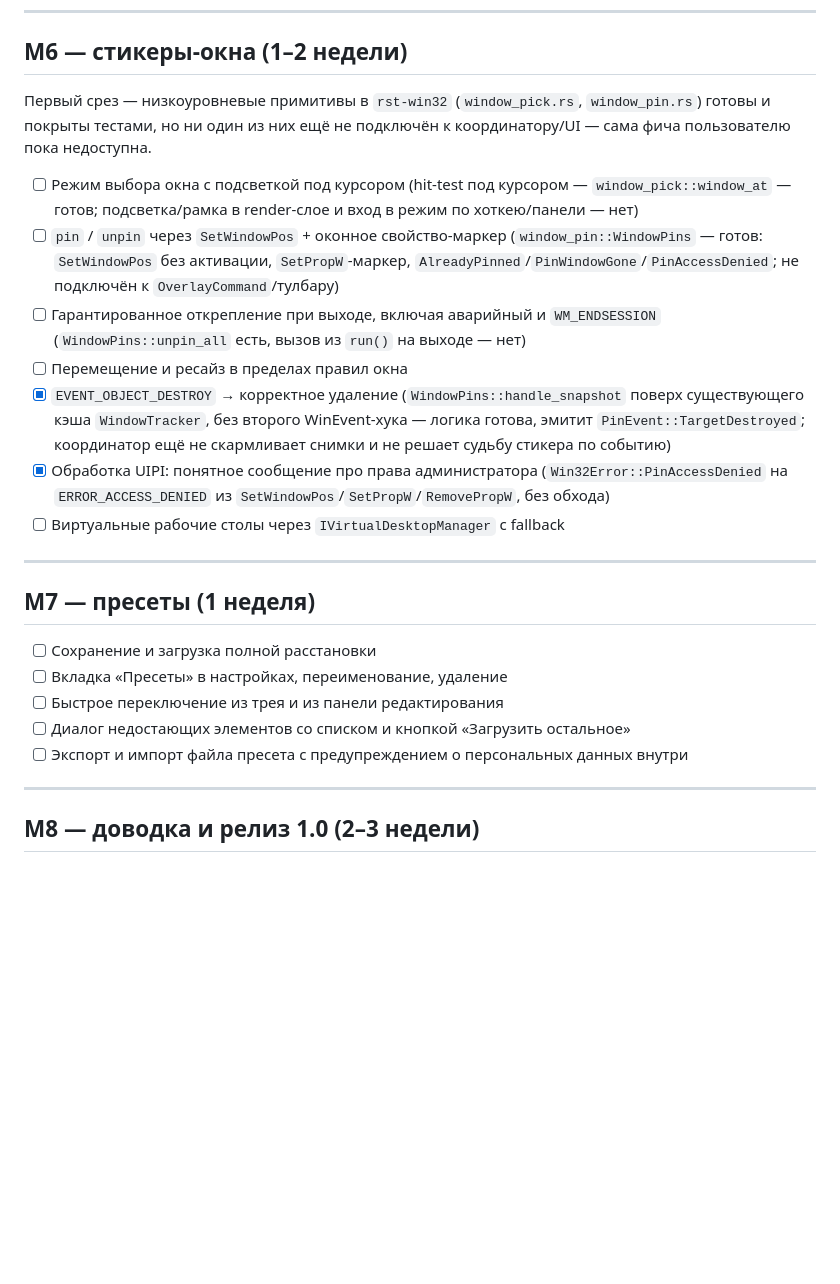
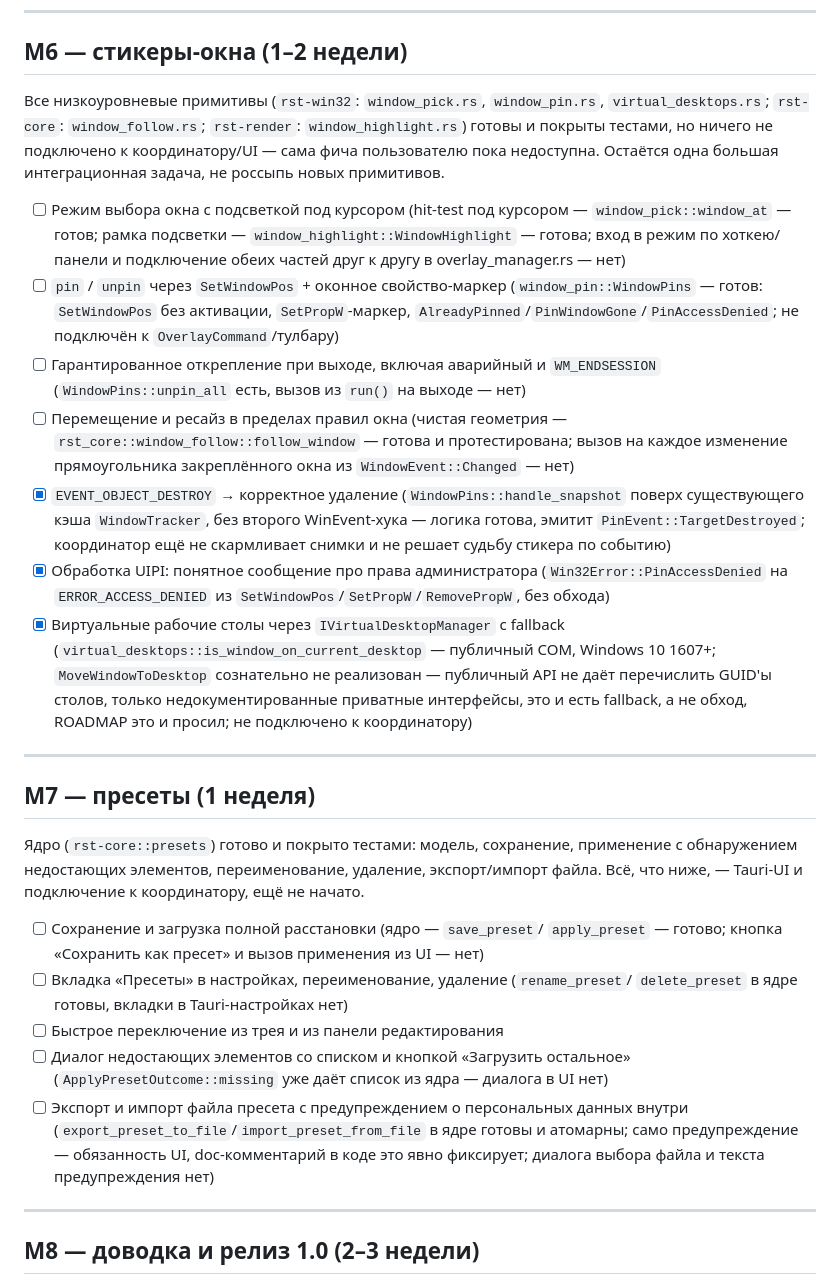
Before and after one commit to reteren/resticker, a Markdown page: ROADMAP.md, the part around the change. GitHub-like rendering; blank space fills up the shorter version.

Commit message:
docs(roadmap): reflect M6 primitives (highlight, follow, virtual desktops) and M7 core

```diff
--- a/ROADMAP.md
+++ b/ROADMAP.md
@@ -179,20 +179,27 @@
 
 ## M6 — стикеры-окна (1–2 недели)
 
-Первый срез — низкоуровневые примитивы в `rst-win32` (`window_pick.rs`,
-`window_pin.rs`) готовы и покрыты тестами, но ни один из них ещё не
-подключён к координатору/UI — сама фича пользователю пока недоступна.
+Все низкоуровневые примитивы (`rst-win32`: `window_pick.rs`, `window_pin.rs`,
+`virtual_desktops.rs`; `rst-core`: `window_follow.rs`; `rst-render`:
+`window_highlight.rs`) готовы и покрыты тестами, но ничего не подключено к
+координатору/UI — сама фича пользователю пока недоступна. Остаётся одна
+большая интеграционная задача, не россыпь новых примитивов.
 
 - [ ] Режим выбора окна с подсветкой под курсором (hit-test под курсором —
-      `window_pick::window_at` — готов; подсветка/рамка в render-слое и
-      вход в режим по хоткею/панели — нет)
+      `window_pick::window_at` — готов; рамка подсветки —
+      `window_highlight::WindowHighlight` — готова; вход в режим по
+      хоткею/панели и подключение обеих частей друг к другу в
+      overlay_manager.rs — нет)
 - [ ] `pin` / `unpin` через `SetWindowPos` + оконное свойство-маркер
       (`window_pin::WindowPins` — готов: `SetWindowPos` без активации,
       `SetPropW`-маркер, `AlreadyPinned`/`PinWindowGone`/`PinAccessDenied`;
       не подключён к `OverlayCommand`/тулбару)
 - [ ] Гарантированное открепление при выходе, включая аварийный и `WM_ENDSESSION`
       (`WindowPins::unpin_all` есть, вызов из `run()` на выходе — нет)
-- [ ] Перемещение и ресайз в пределах правил окна
+- [ ] Перемещение и ресайз в пределах правил окна (чистая геометрия —
+      `rst_core::window_follow::follow_window` — готова и протестирована;
+      вызов на каждое изменение прямоугольника закреплённого окна из
+      `WindowEvent::Changed` — нет)
 - [x] `EVENT_OBJECT_DESTROY` → корректное удаление (`WindowPins::handle_snapshot`
       поверх существующего кэша `WindowTracker`, без второго WinEvent-хука —
       логика готова, эмитит `PinEvent::TargetDestroyed`; координатор ещё не
@@ -200,17 +207,35 @@
 - [x] Обработка UIPI: понятное сообщение про права администратора
       (`Win32Error::PinAccessDenied` на `ERROR_ACCESS_DENIED` из
       `SetWindowPos`/`SetPropW`/`RemovePropW`, без обхода)
-- [ ] Виртуальные рабочие столы через `IVirtualDesktopManager` с fallback
+- [x] Виртуальные рабочие столы через `IVirtualDesktopManager` с fallback
+      (`virtual_desktops::is_window_on_current_desktop` — публичный COM,
+      Windows 10 1607+; `MoveWindowToDesktop` сознательно не реализован —
+      публичный API не даёт перечислить GUID'ы столов, только
+      недокументированные приватные интерфейсы, это и есть fallback, а не
+      обход, ROADMAP это и просил; не подключено к координатору)
 
 ---
 
 ## M7 — пресеты (1 неделя)
 
-- [ ] Сохранение и загрузка полной расстановки
-- [ ] Вкладка «Пресеты» в настройках, переименование, удаление
+Ядро (`rst-core::presets`) готово и покрыто тестами: модель, сохранение,
+применение с обнаружением недостающих элементов, переименование, удаление,
+экспорт/импорт файла. Всё, что ниже, — Tauri-UI и подключение к
+координатору, ещё не начато.
+
+- [ ] Сохранение и загрузка полной расстановки (ядро — `save_preset`/
+      `apply_preset` — готово; кнопка «Сохранить как пресет» и вызов
+      применения из UI — нет)
+- [ ] Вкладка «Пресеты» в настройках, переименование, удаление (`rename_preset`/
+      `delete_preset` в ядре готовы, вкладки в Tauri-настройках нет)
 - [ ] Быстрое переключение из трея и из панели редактирования
 - [ ] Диалог недостающих элементов со списком и кнопкой «Загрузить остальное»
-- [ ] Экспорт и импорт файла пресета с предупреждением о персональных данных внутри
+      (`ApplyPresetOutcome::missing` уже даёт список из ядра — диалога в UI нет)
+- [ ] Экспорт и импорт файла пресета с предупреждением о персональных данных
+      внутри (`export_preset_to_file`/`import_preset_from_file` в ядре
+      готовы и атомарны; само предупреждение — обязанность UI, doc-комментарий
+      в коде это явно фиксирует; диалога выбора файла и текста предупреждения
+      нет)
 
 ---
 
```
